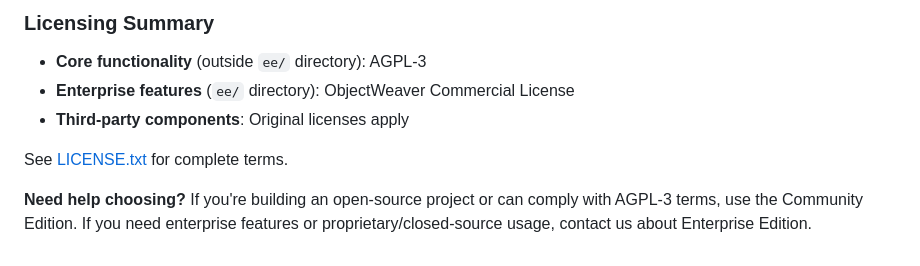
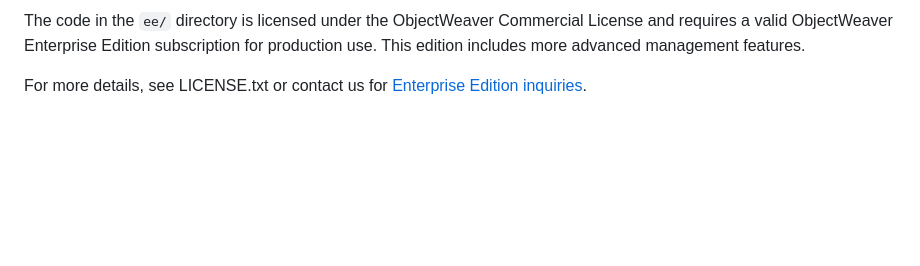
Before and after one commit to ObjectWeaver/ObjectWeaver, a Markdown page: Readme.md, the part around the change printed below. Drawn GitHub-style; blank space fills up the shorter version.

```diff
--- a/Readme.md
+++ b/Readme.md
@@ -146,9 +149,4 @@ A commercial license is available. [Contact us](https://objectweaver.dev/contact
 
-### Licensing Summary
-- **Core functionality** (outside `ee/` directory): AGPL-3
-- **Enterprise features** (`ee/` directory): ObjectWeaver Commercial License
-- **Third-party components**: Original licenses apply
+The code in the `ee/` directory is licensed under the ObjectWeaver Commercial License and requires a valid ObjectWeaver Enterprise Edition subscription for production use. This edition includes more advanced management features.
 
-See [LICENSE.txt](LICENSE.txt) for complete terms.
-
-**Need help choosing?** If you're building an open-source project or can comply with AGPL-3 terms, use the Community Edition. If you need enterprise features or proprietary/closed-source usage, contact us about Enterprise Edition.
+For more details, see LICENSE.txt or contact us for [Enterprise Edition inquiries](https://objectweaver.dev/contact).
```
Also changed, not shown: other parts of Readme.md (+75 -72 lines).
